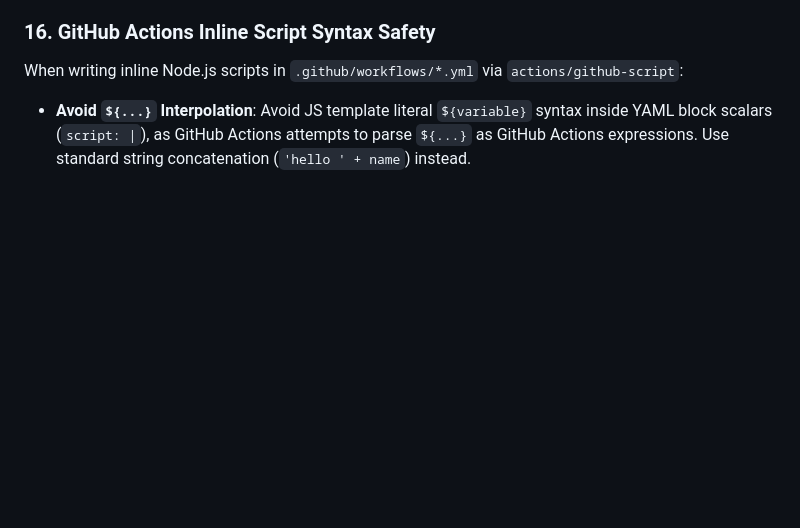
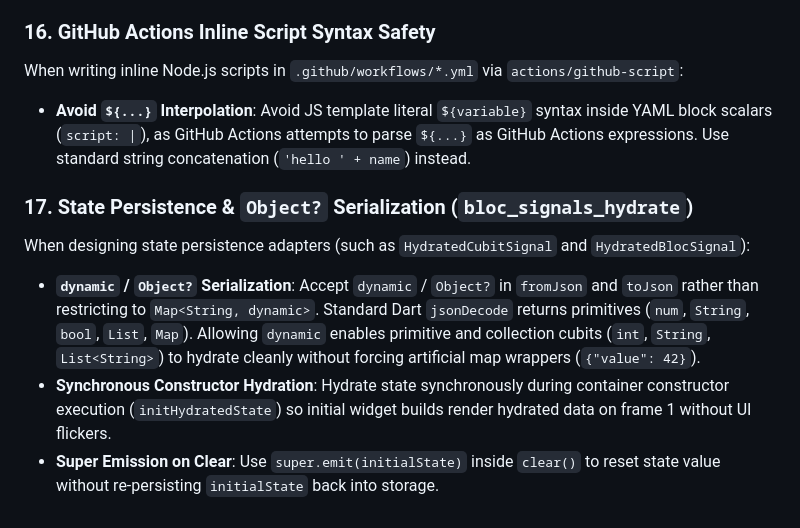
Before and after one commit to RandalSchwartz/BlocSignal, a Markdown page: AGENTS.md, the part around the change. Rendered like a GitHub page; blank space fills up the shorter version.

Commit message:
docs(agents): document learning 17 for hydrated state persistence

```diff
--- a/AGENTS.md
+++ b/AGENTS.md
@@ -187,3 +187,9 @@ When publishing packages to pub.dev:
 ### 16. GitHub Actions Inline Script Syntax Safety
 When writing inline Node.js scripts in `.github/workflows/*.yml` via `actions/github-script`:
 * **Avoid `${...}` Interpolation**: Avoid JS template literal `${variable}` syntax inside YAML block scalars (`script: |`), as GitHub Actions attempts to parse `${...}` as GitHub Actions expressions. Use standard string concatenation (`'hello ' + name`) instead.
+
+### 17. State Persistence & `Object?` Serialization (`bloc_signals_hydrate`)
+When designing state persistence adapters (such as `HydratedCubitSignal` and `HydratedBlocSignal`):
+* **`dynamic` / `Object?` Serialization**: Accept `dynamic` / `Object?` in `fromJson` and `toJson` rather than restricting to `Map<String, dynamic>`. Standard Dart `jsonDecode` returns primitives (`num`, `String`, `bool`, `List`, `Map`). Allowing `dynamic` enables primitive and collection cubits (`int`, `String`, `List<String>`) to hydrate cleanly without forcing artificial map wrappers (`{"value": 42}`).
+* **Synchronous Constructor Hydration**: Hydrate state synchronously during container constructor execution (`initHydratedState`) so initial widget builds render hydrated data on frame 1 without UI flickers.
+* **Super Emission on Clear**: Use `super.emit(initialState)` inside `clear()` to reset state value without re-persisting `initialState` back into storage.
```
